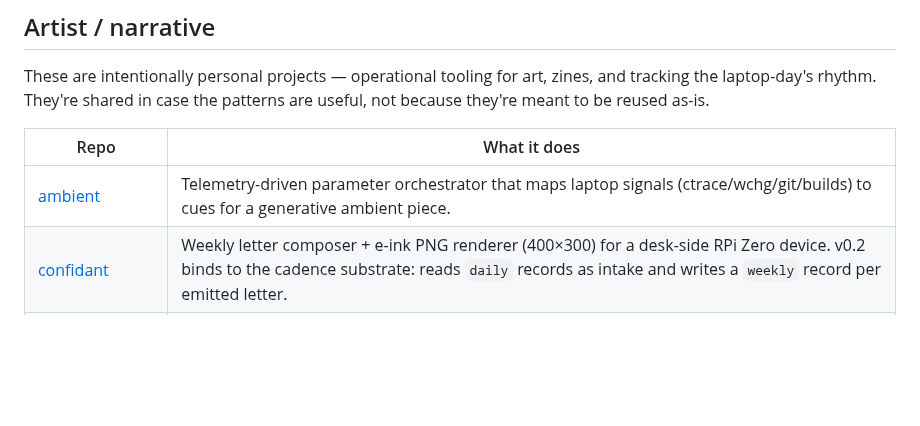
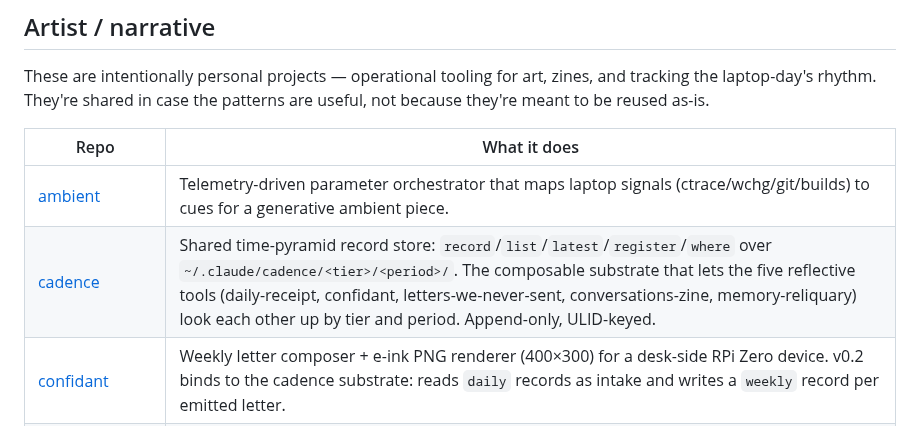
Before and after one commit to j0yen/wintermute, a Markdown page: REPOS.md, the part around the change. Drawn GitHub-style; blank space fills up the shorter version.

Commit message:
REPOS.md: list j0yen/cadence (time-pyramid substrate) under Artist/narrative

```diff
--- a/REPOS.md
+++ b/REPOS.md
@@ -64,6 +64,7 @@ patterns are useful, not because they're meant to be reused as-is.
 | Repo | What it does |
 |---|---|
 | [ambient](https://github.com/j0yen/ambient) | Telemetry-driven parameter orchestrator that maps laptop signals (ctrace/wchg/git/builds) to cues for a generative ambient piece. |
+| [cadence](https://github.com/j0yen/cadence) | Shared time-pyramid record store: `record`/`list`/`latest`/`register`/`where` over `~/.claude/cadence/<tier>/<period>/`. The composable substrate that lets the five reflective tools (daily-receipt, confidant, letters-we-never-sent, conversations-zine, memory-reliquary) look each other up by tier and period. Append-only, ULID-keyed. |
 | [confidant](https://github.com/j0yen/confidant) | Weekly letter composer + e-ink PNG renderer (400×300) for a desk-side RPi Zero device. v0.2 binds to the cadence substrate: reads `daily` records as intake and writes a `weekly` record per emitted letter. |
 | [conversations-zine](https://github.com/j0yen/conversations-zine) | Quarterly zine moment-extractor: pulls memorable lines from Claude conversation logs. One-liner install: `curl -fsSL https://raw.githubusercontent.com/j0yen/conversations-zine/main/install.sh \| bash`. |
 | [daily-receipt](https://github.com/j0yen/daily-receipt) | Deterministic Rust core for the Daily Receipt art project (one-day-on-a-page printable). One-liner install: `curl -fsSL https://raw.githubusercontent.com/j0yen/daily-receipt/main/install.sh \| bash`. |
```
